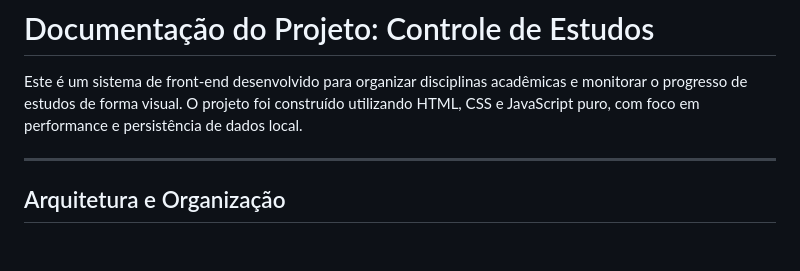
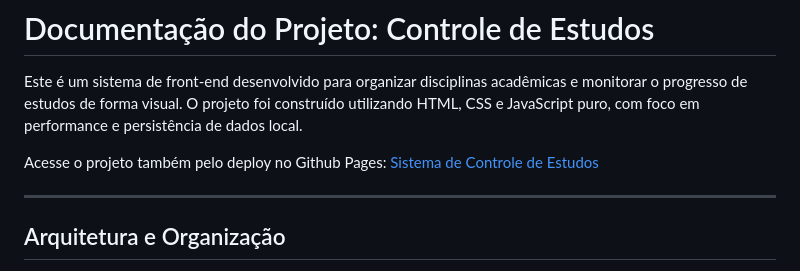
Before and after one commit to YuriMandina/Sistema-de-Controle-de-Estudos, a Markdown page: readme.md, the part around the change. GitHub-like rendering; blank space fills up the shorter version.

Commit message:
docs: Documentação do sistema
- Atualização do readme.md com link do deploy no Github Pages.

```diff
--- a/readme.md
+++ b/readme.md
@@ -1,6 +1,9 @@
 # Documentação do Projeto: Controle de Estudos
 
 Este é um sistema de front-end desenvolvido para organizar disciplinas acadêmicas e monitorar o progresso de estudos de forma visual. O projeto foi construído utilizando HTML, CSS e JavaScript puro, com foco em performance e persistência de dados local.
+
+Acesse o projeto também pelo deploy no Github Pages:
+[Sistema de Controle de Estudos](https://yurimandina.github.io/Sistema-de-Controle-de-Estudos/)
 
 ---
 
```
